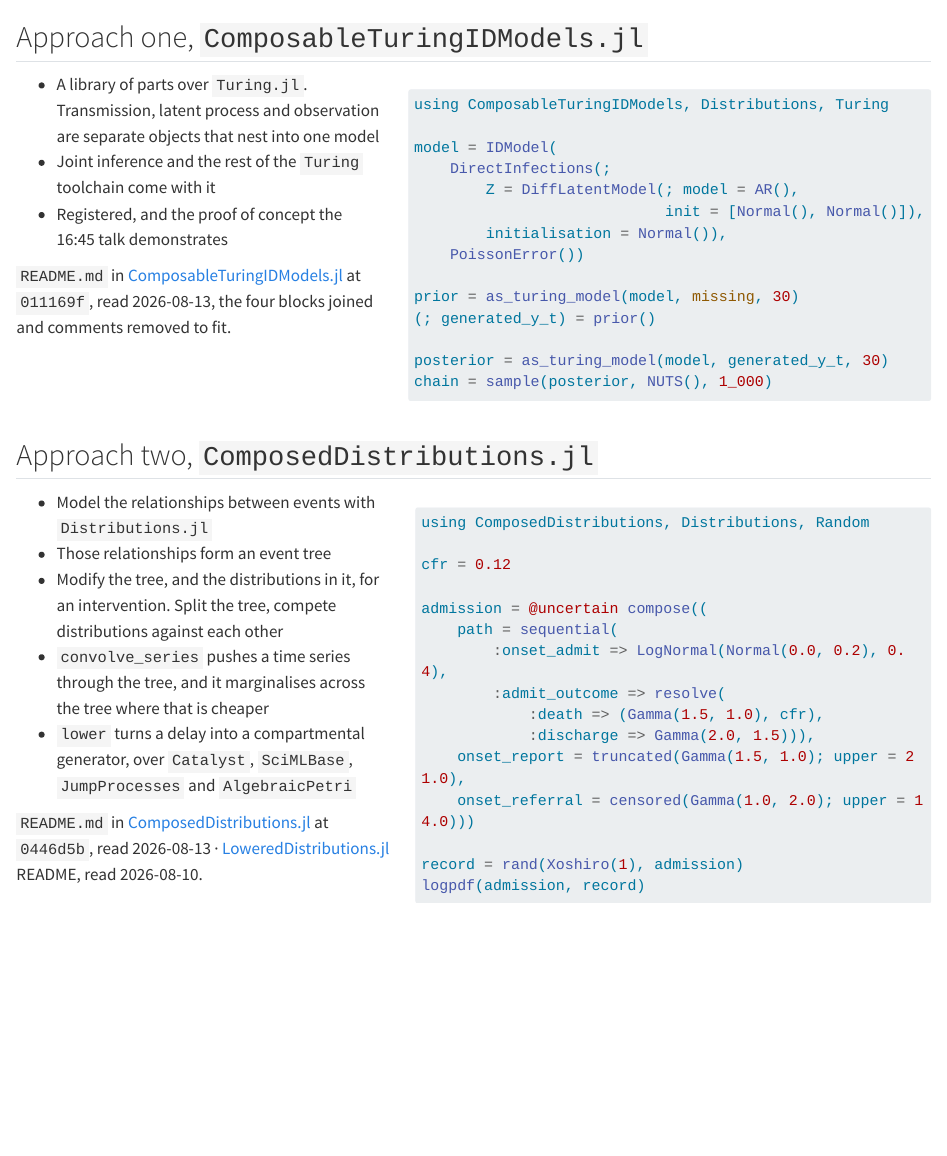
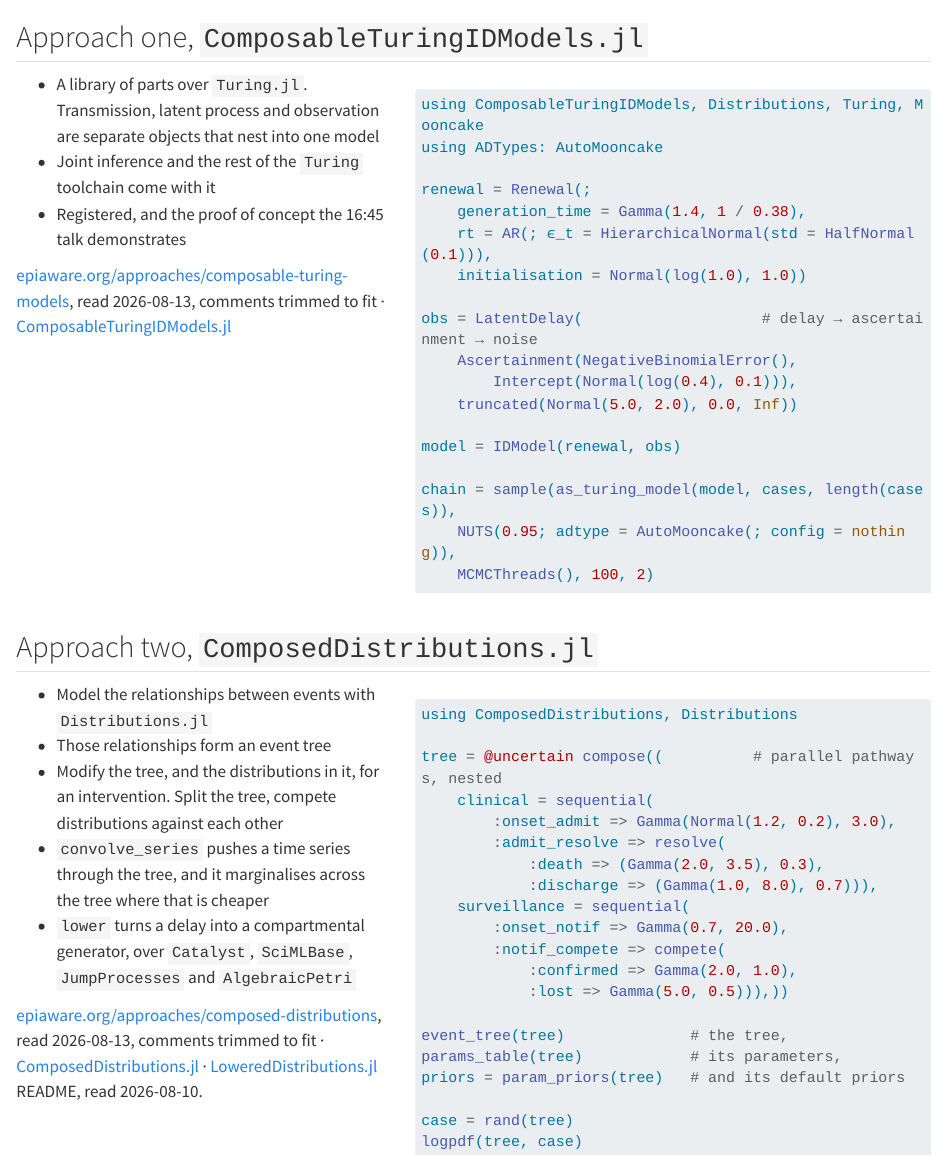
Before and after one commit to seabbs/JuliaCon2026, a Quarto document (roadmap/_partials/02-approaches.qmd): the page in a window 1100 px wide, from its top. Rendered offline with R 4.5, knitr and Pandoc in place of Quarto, with nearby package versions; long lines of code are wrapped.

Commit message:
feat: take both approach examples from the epiaware.org pages
The site examples show more than the package READMEs: the renewal prior, the
observation stack and the Mooncake backend for approach one, and the nested
sequential, resolve and compete composers with the inspection calls for
approach two.

Co-authored-by: Sam Abbott <s.e.abbott12@gmail.com>

````diff
--- a/roadmap/_partials/02-approaches.qmd
+++ b/roadmap/_partials/02-approaches.qmd
@@ -8,28 +8,31 @@
 - Registered, and the proof of concept the 16:45 talk demonstrates
 
 ::: {.attribution}
-`README.md` in
+[epiaware.org/approaches/composable-turing-models][cturing], read
+2026-08-13, comments trimmed to fit ·
 [ComposableTuringIDModels.jl](https://github.com/EpiAware/ComposableTuringIDModels.jl)
-at `011169f`, read 2026-08-13, the four blocks joined and comments
-removed to fit.
 :::
 :::
 ::: {.column width="58%"}
 ```julia
-using ComposableTuringIDModels, Distributions, Turing
+using ComposableTuringIDModels, Distributions, Turing, Mooncake
+using ADTypes: AutoMooncake
 
-model = IDModel(
-    DirectInfections(;
-        Z = DiffLatentModel(; model = AR(),
-                            init = [Normal(), Normal()]),
-        initialisation = Normal()),
-    PoissonError())
+renewal = Renewal(;
+    generation_time = Gamma(1.4, 1 / 0.38),
+    rt = AR(; ϵ_t = HierarchicalNormal(std = HalfNormal(0.1))),
+    initialisation = Normal(log(1.0), 1.0))
 
-prior = as_turing_model(model, missing, 30)
-(; generated_y_t) = prior()
+obs = LatentDelay(                    # delay → ascertainment → noise
+    Ascertainment(NegativeBinomialError(),
+        Intercept(Normal(log(0.4), 0.1))),
+    truncated(Normal(5.0, 2.0), 0.0, Inf))
 
-posterior = as_turing_model(model, generated_y_t, 30)
-chain = sample(posterior, NUTS(), 1_000)
+model = IDModel(renewal, obs)
+
+chain = sample(as_turing_model(model, cases, length(cases)),
+    NUTS(0.95; adtype = AutoMooncake(; config = nothing)),
+    MCMCThreads(), 100, 2)
 ```
 :::
 ::::
@@ -48,30 +51,35 @@ chain = sample(posterior, NUTS(), 1_000)
   `SciMLBase`, `JumpProcesses` and `AlgebraicPetri`
 
 ::: {.attribution}
-`README.md` in
-[ComposedDistributions.jl](https://github.com/EpiAware/ComposedDistributions.jl)
-at `0446d5b`, read 2026-08-13 ·
+[epiaware.org/approaches/composed-distributions][cdists], read
+2026-08-13, comments trimmed to fit ·
+[ComposedDistributions.jl](https://github.com/EpiAware/ComposedDistributions.jl) ·
 [LoweredDistributions.jl](https://github.com/EpiAware/LoweredDistributions.jl)
 README, read 2026-08-10.
 :::
 :::
 ::: {.column width="58%"}
 ```julia
-using ComposedDistributions, Distributions, Random
+using ComposedDistributions, Distributions
 
-cfr = 0.12
+tree = @uncertain compose((          # parallel pathways, nested
+    clinical = sequential(
+        :onset_admit => Gamma(Normal(1.2, 0.2), 3.0),
+        :admit_resolve => resolve(
+            :death => (Gamma(2.0, 3.5), 0.3),
+            :discharge => (Gamma(1.0, 8.0), 0.7))),
+    surveillance = sequential(
+        :onset_notif => Gamma(0.7, 20.0),
+        :notif_compete => compete(
+            :confirmed => Gamma(2.0, 1.0),
+            :lost => Gamma(5.0, 0.5))),))
 
-admission = @uncertain compose((
-    path = sequential(
-        :onset_admit => LogNormal(Normal(0.0, 0.2), 0.4),
-        :admit_outcome => resolve(
-            :death => (Gamma(1.5, 1.0), cfr),
-            :discharge => Gamma(2.0, 1.5))),
-    onset_report = truncated(Gamma(1.5, 1.0); upper = 21.0),
-    onset_referral = censored(Gamma(1.0, 2.0); upper = 14.0)))
+event_tree(tree)              # the tree,
+params_table(tree)            # its parameters,
+priors = param_priors(tree)   # and its default priors
 
-record = rand(Xoshiro(1), admission)
-logpdf(admission, record)
+case = rand(tree)
+logpdf(tree, case)
 ```
 :::
 ::::
````
Also changed, not shown: notes/steers.md (+3 -0 lines), roadmap/_partials/02-approaches.qmd (3 more changed lines).
